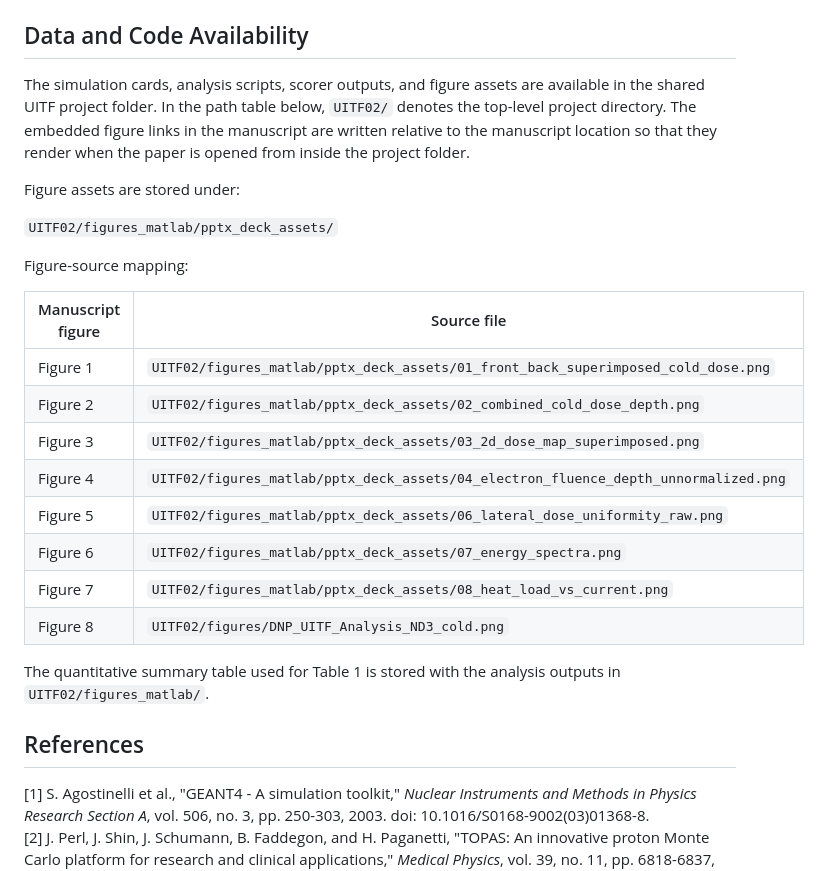
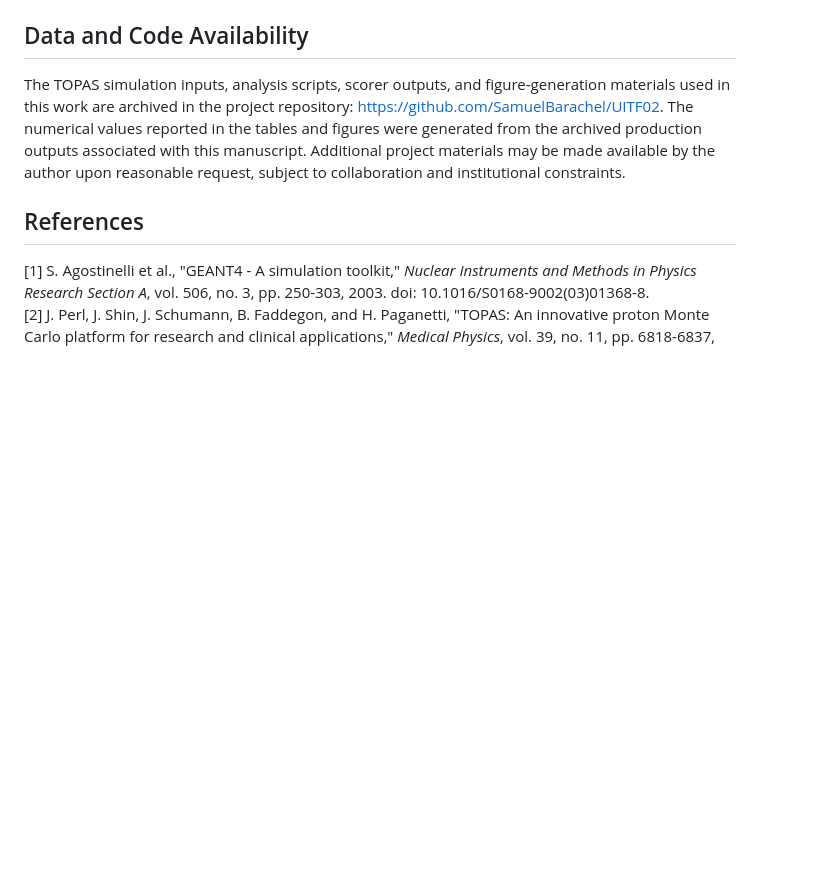
Before and after one commit to SamuelBarachel/UITF02, a Markdown page: UITF2_publishable_paper_Samuel_Takwirira.md, the part around the change. GitHub-like rendering; blank space fills up the shorter version.

Commit message:
Revise data availability statement

```diff
--- a/UITF2_publishable_paper_Samuel_Takwirira.md
+++ b/UITF2_publishable_paper_Samuel_Takwirira.md
@@ -210,27 +210,7 @@ This manuscript was prepared by Samuel Takwirira for the UNH DNP Group / Jeffers
 
 ## Data and Code Availability
 
-The simulation cards, analysis scripts, scorer outputs, and figure assets are available in the shared UITF project folder. In the path table below, `UITF02/` denotes the top-level project directory. The embedded figure links in the manuscript are written relative to the manuscript location so that they render when the paper is opened from inside the project folder.
-
-Figure assets are stored under:
-
-`UITF02/figures_matlab/pptx_deck_assets/`
-
-Figure-source mapping:
-
-| Manuscript figure | Source file |
-|---|---|
-| Figure 1 | `UITF02/figures_matlab/pptx_deck_assets/01_front_back_superimposed_cold_dose.png` |
-| Figure 2 | `UITF02/figures_matlab/pptx_deck_assets/02_combined_cold_dose_depth.png` |
-| Figure 3 | `UITF02/figures_matlab/pptx_deck_assets/03_2d_dose_map_superimposed.png` |
-| Figure 4 | `UITF02/figures_matlab/pptx_deck_assets/04_electron_fluence_depth_unnormalized.png` |
-| Figure 5 | `UITF02/figures_matlab/pptx_deck_assets/06_lateral_dose_uniformity_raw.png` |
-| Figure 6 | `UITF02/figures_matlab/pptx_deck_assets/07_energy_spectra.png` |
-| Figure 7 | `UITF02/figures_matlab/pptx_deck_assets/08_heat_load_vs_current.png` |
-| Figure 8 | `UITF02/figures/DNP_UITF_Analysis_ND3_cold.png` |
-
-The quantitative summary table used for Table 1 is stored with the analysis
-outputs in `UITF02/figures_matlab/`.
+The TOPAS simulation inputs, analysis scripts, scorer outputs, and figure-generation materials used in this work are archived in the project repository: https://github.com/SamuelBarachel/UITF02. The numerical values reported in the tables and figures were generated from the archived production outputs associated with this manuscript. Additional project materials may be made available by the author upon reasonable request, subject to collaboration and institutional constraints.
 
 ## References
 
```
